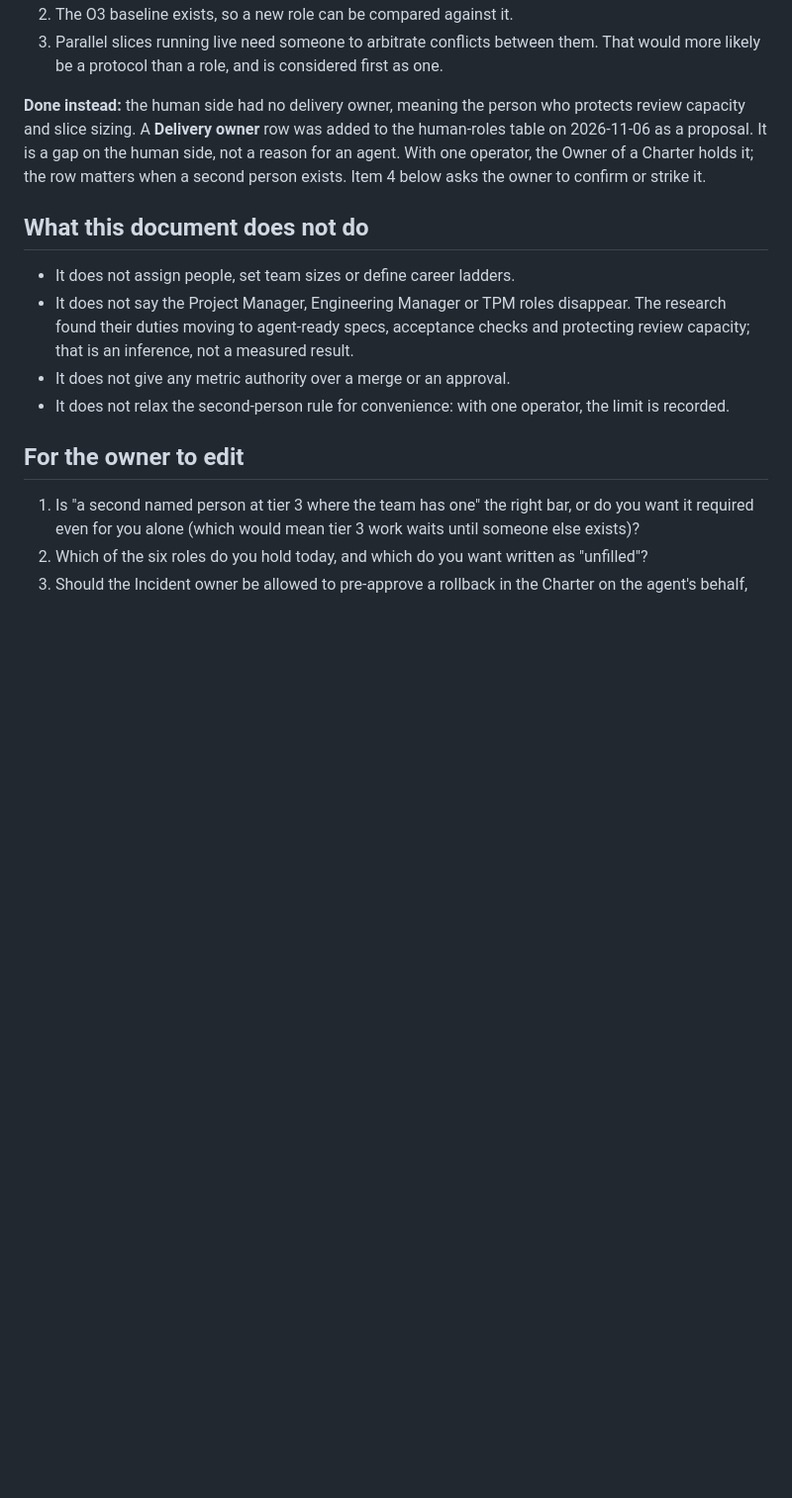
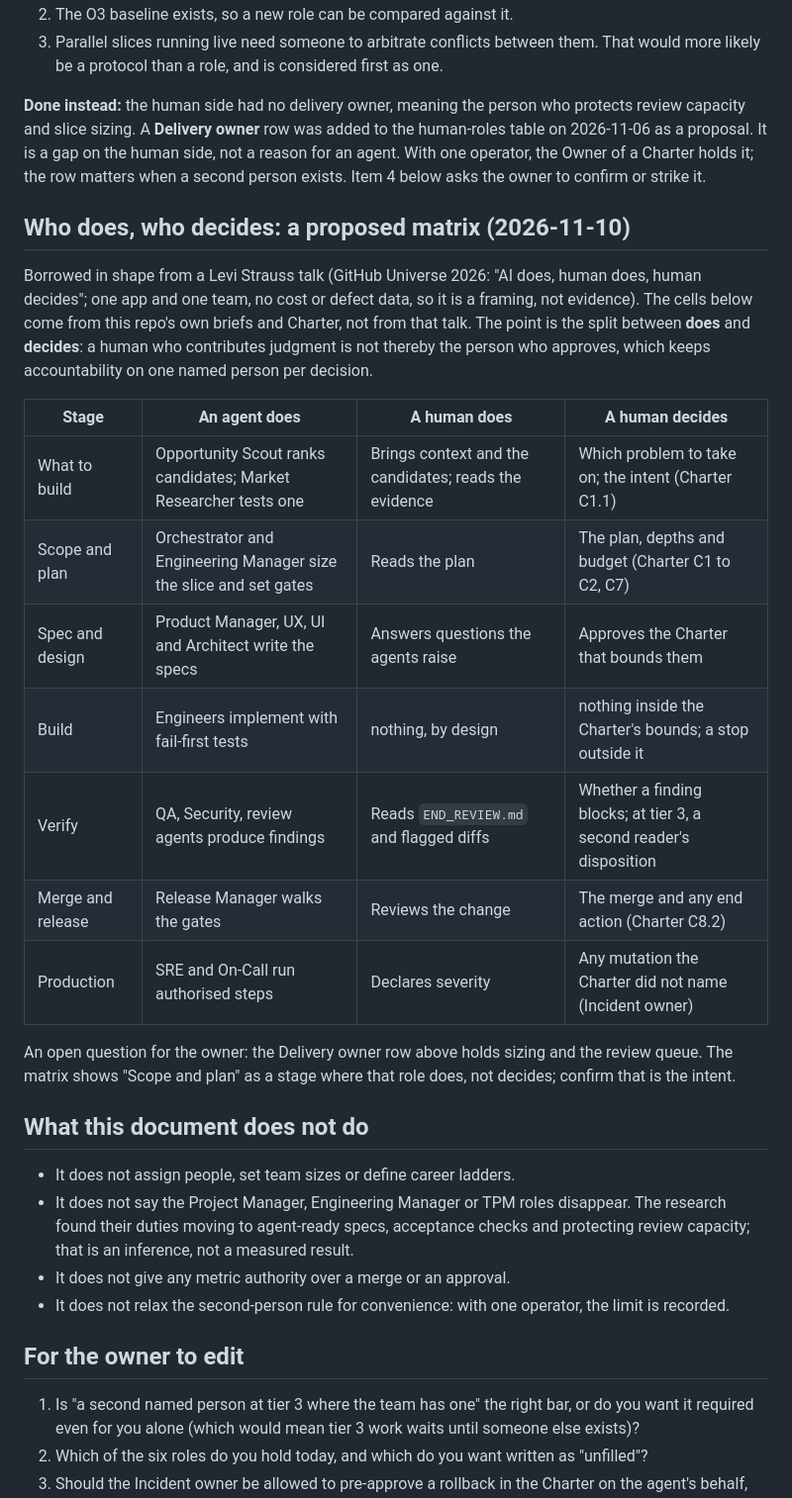
Before and after one commit to gpatwa/agentic-sdlc-playbook, a Markdown page: docs/ORG_MODEL.md, the part around the change. Shown at 99% size. Drawn GitHub-style; blank space fills up the shorter version.

Commit message:
ORG_MODEL: a proposed who-does, who-decides matrix by stage, from our own briefs and Charter
Co-Authored-By: Claude Sonnet 5.5 <noreply@anthropic.com>

```diff
--- a/docs/ORG_MODEL.md
+++ b/docs/ORG_MODEL.md
@@ -118,6 +118,26 @@ program manager. This section says why none is added now, so the question is not
 for an agent. With one operator, the Owner of a Charter holds it; the row matters when a second person exists. Item 4 below asks
 the owner to confirm or strike it.
 
+## Who does, who decides: a proposed matrix (2026-11-10)
+
+Borrowed in shape from a Levi Strauss talk (GitHub Universe 2026: "AI does, human does, human decides"; one app and one team, no
+cost or defect data, so it is a framing, not evidence). The cells below come from this repo's own briefs and Charter, not from that
+talk. The point is the split between **does** and **decides**: a human who contributes judgment is not thereby the person who
+approves, which keeps accountability on one named person per decision.
+
+| Stage | An agent does | A human does | A human decides |
+|---|---|---|---|
+| What to build | Opportunity Scout ranks candidates; Market Researcher tests one | Brings context and the candidates; reads the evidence | Which problem to take on; the intent (Charter C1.1) |
+| Scope and plan | Orchestrator and Engineering Manager size the slice and set gates | Reads the plan | The plan, depths and budget (Charter C1 to C2, C7) |
+| Spec and design | Product Manager, UX, UI and Architect write the specs | Answers questions the agents raise | Approves the Charter that bounds them |
+| Build | Engineers implement with fail-first tests | nothing, by design | nothing inside the Charter's bounds; a stop outside it |
+| Verify | QA, Security, review agents produce findings | Reads `END_REVIEW.md` and flagged diffs | Whether a finding blocks; at tier 3, a second reader's disposition |
+| Merge and release | Release Manager walks the gates | Reviews the change | The merge and any end action (Charter C8.2) |
+| Production | SRE and On-Call run authorised steps | Declares severity | Any mutation the Charter did not name (Incident owner) |
+
+An open question for the owner: the Delivery owner row above holds sizing and the review queue. The matrix shows "Scope and plan"
+as a stage where that role does, not decides; confirm that is the intent.
+
 ## What this document does not do
 
 - It does not assign people, set team sizes or define career ladders.
```
